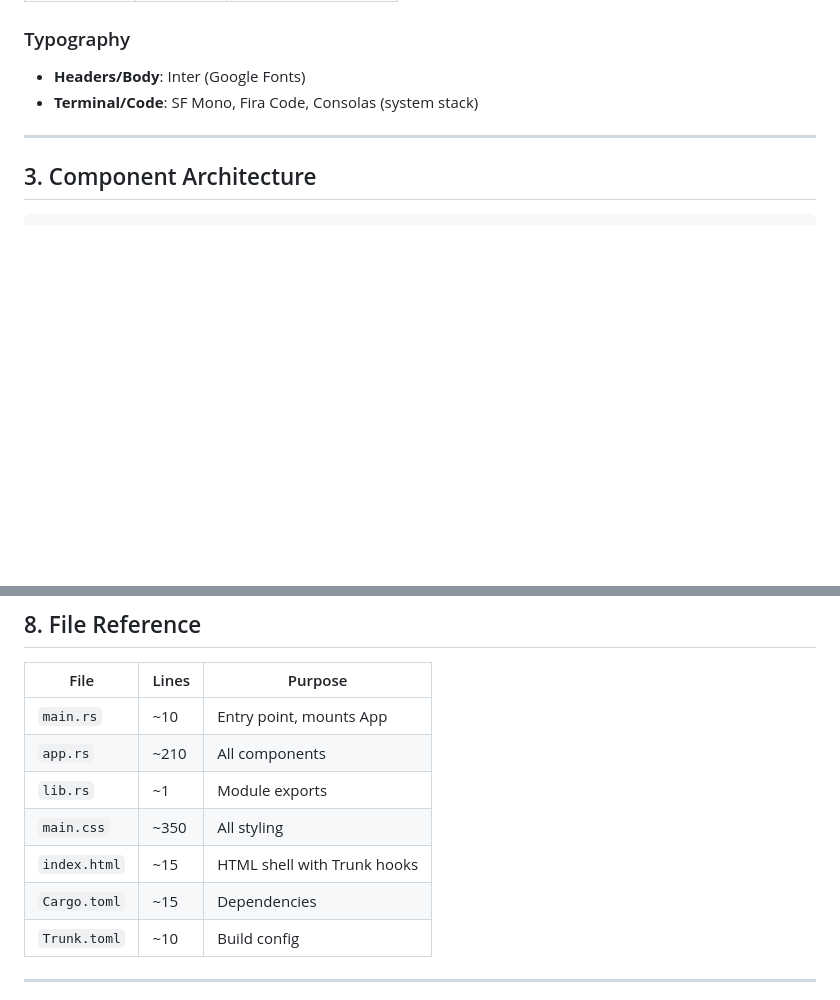
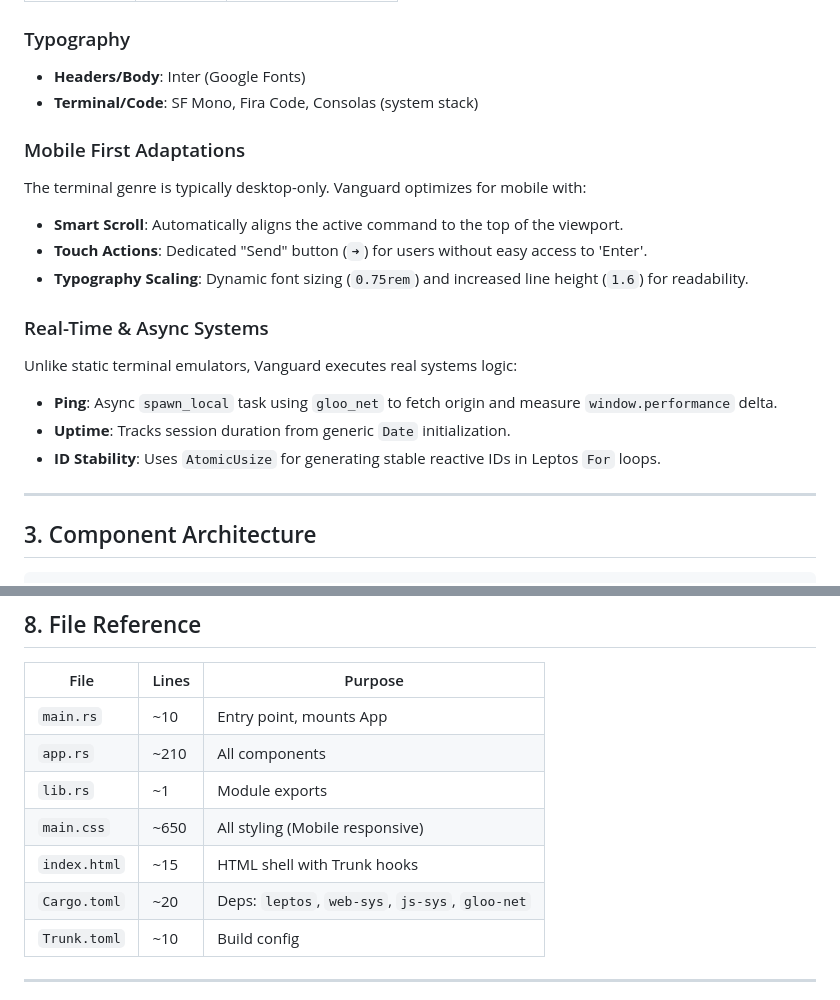
Before and after one commit to gammahazard/Vanguard-Portfolio, a Markdown page: docs/architecture.md, 2 parts joined by grey strips. Rendered like a GitHub page; blank space fills up the shorter version.

```diff
--- a/docs/architecture.md
+++ b/docs/architecture.md
@@ -55,6 +55,18 @@ The terminal is **fully functional**, not decorative:
 ### Typography
 - **Headers/Body**: Inter (Google Fonts)
 - **Terminal/Code**: SF Mono, Fira Code, Consolas (system stack)
+
+### Mobile First Adaptations
+The terminal genre is typically desktop-only. Vanguard optimizes for mobile with:
+- **Smart Scroll**: Automatically aligns the active command to the top of the viewport.
+- **Touch Actions**: Dedicated "Send" button (`➜`) for users without easy access to 'Enter'.
+- **Typography Scaling**: Dynamic font sizing (`0.75rem`) and increased line height (`1.6`) for readability.
+
+### Real-Time & Async Systems
+Unlike static terminal emulators, Vanguard executes real systems logic:
+- **Ping**: Async `spawn_local` task using `gloo_net` to fetch origin and measure `window.performance` delta.
+- **Uptime**: Tracks session duration from generic `Date` initialization.
+- **ID Stability**: Uses `AtomicUsize` for generating stable reactive IDs in Leptos `For` loops.
 
 ---
 
@@ -163,9 +175,9 @@ codegen-units = 1  # Single codegen unit for better optimization
 | `main.rs` | ~10 | Entry point, mounts App |
 | `app.rs` | ~210 | All components |
 | `lib.rs` | ~1 | Module exports |
-| `main.css` | ~350 | All styling |
+| `main.css` | ~650 | All styling (Mobile responsive) |
 | `index.html` | ~15 | HTML shell with Trunk hooks |
-| `Cargo.toml` | ~15 | Dependencies |
+| `Cargo.toml` | ~20 | Deps: `leptos`, `web-sys`, `js-sys`, `gloo-net` |
 | `Trunk.toml` | ~10 | Build config |
 
 ---
```
Also changed, not shown: README.md (+4 -4 lines).
